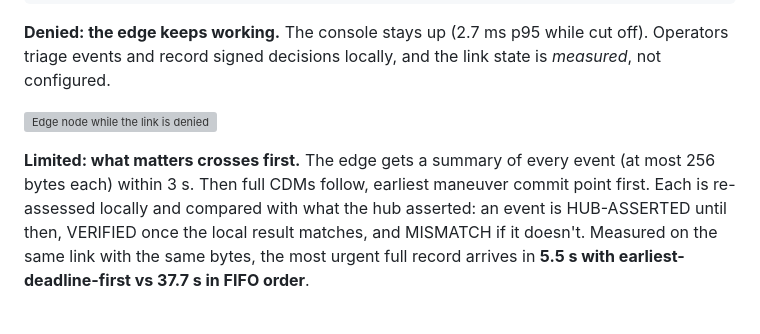
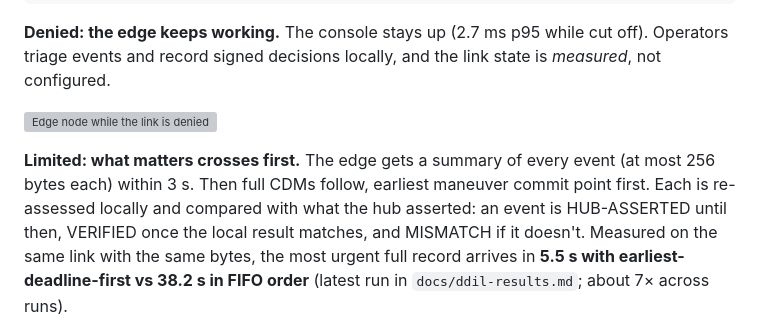
Before and after one commit to anonymous-kinda/sentinel, a Markdown page: README.md, the part around the change. Rendered like a GitHub page; grey boxes are pictures that could not be loaded.

Commit message:
Docs: quote the latest generated DDIL run (38.2 s FIFO, ~7x), not an earlier one
Co-Authored-By: Claude Opus 5.5 <noreply@anthropic.com>

```diff
--- a/README.md
+++ b/README.md
@@ -96,7 +96,7 @@ make ddil            # five scenarios on real processes -> docs/ddil-results.md
 
 ![Edge node while the link is denied](docs/img/edge-denied.png)
 
-**Limited: what matters crosses first.** The edge gets a summary of every event (at most 256 bytes each) within 3 s. Then full CDMs follow, earliest maneuver commit point first. Each is re-assessed locally and compared with what the hub asserted: an event is HUB-ASSERTED until then, VERIFIED once the local result matches, and MISMATCH if it doesn't. Measured on the same link with the same bytes, the most urgent full record arrives in **5.5 s with earliest-deadline-first vs 37.7 s in FIFO order**.
+**Limited: what matters crosses first.** The edge gets a summary of every event (at most 256 bytes each) within 3 s. Then full CDMs follow, earliest maneuver commit point first. Each is re-assessed locally and compared with what the hub asserted: an event is HUB-ASSERTED until then, VERIFIED once the local result matches, and MISMATCH if it doesn't. Measured on the same link with the same bytes, the most urgent full record arrives in **5.5 s with earliest-deadline-first vs 38.2 s in FIFO order** (latest run in `docs/ddil-results.md`; about 7× across runs).
 
 ![Sync tab over a limited link](docs/img/edge-sync.png)
 
```
Also changed, not shown: docs/system-design.md (+2 -2 lines).
